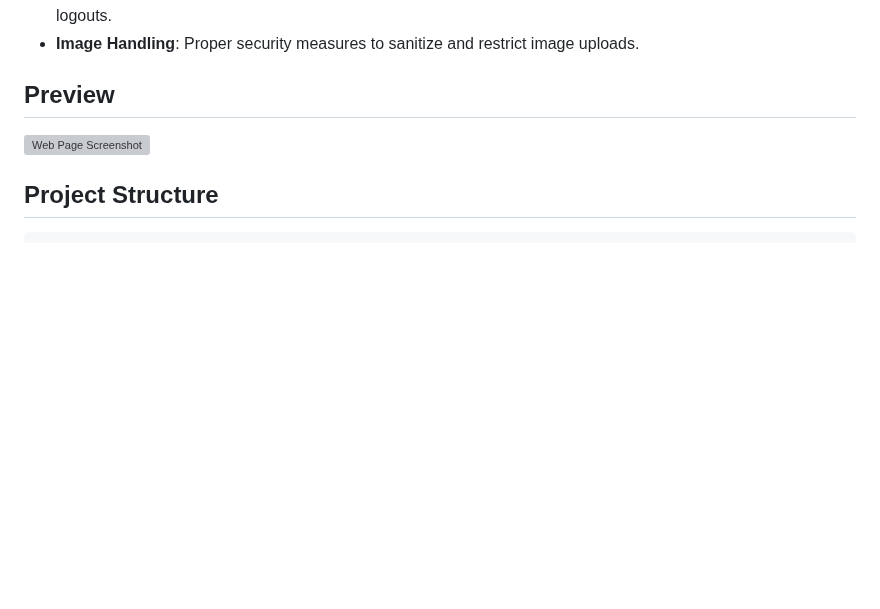
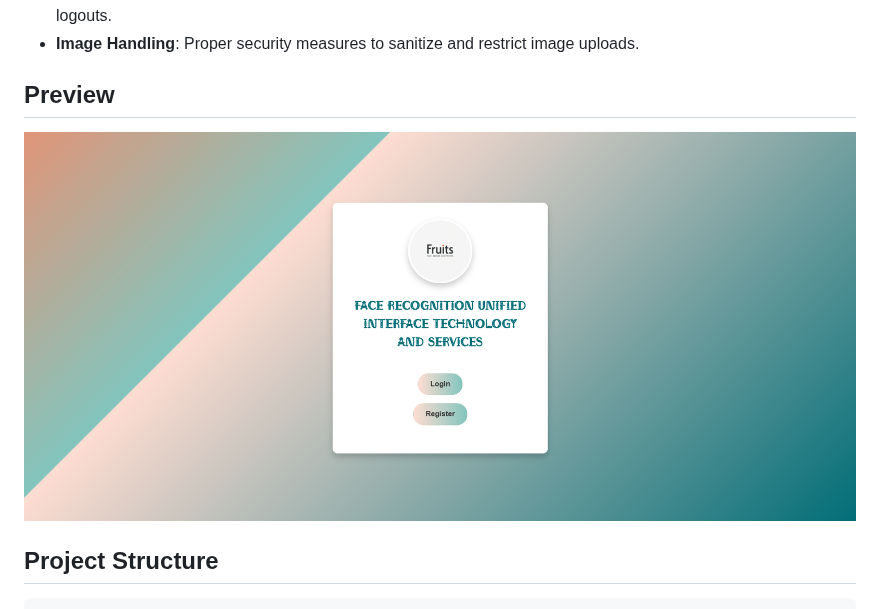
Before and after one commit to ankit-prabhavak/FaceRecognitionUnifiedInterfaceTechnoloy, a Markdown page: README.md, the part around the change. GitHub-like rendering; blank space fills up the shorter version; grey boxes are pictures that could not be loaded.

```diff
--- a/README.md
+++ b/README.md
@@ -13,7 +13,7 @@ This Flask application offers a flexible and secure user authentication system.
 - **Image Handling**: Proper security measures to sanitize and restrict image uploads.
 
 ## Preview
-![Web Page Screenshot](static/images/home.png)
+![Web Page Screenshot](static/images/Home.png)
 
 ## Project Structure
 
```
